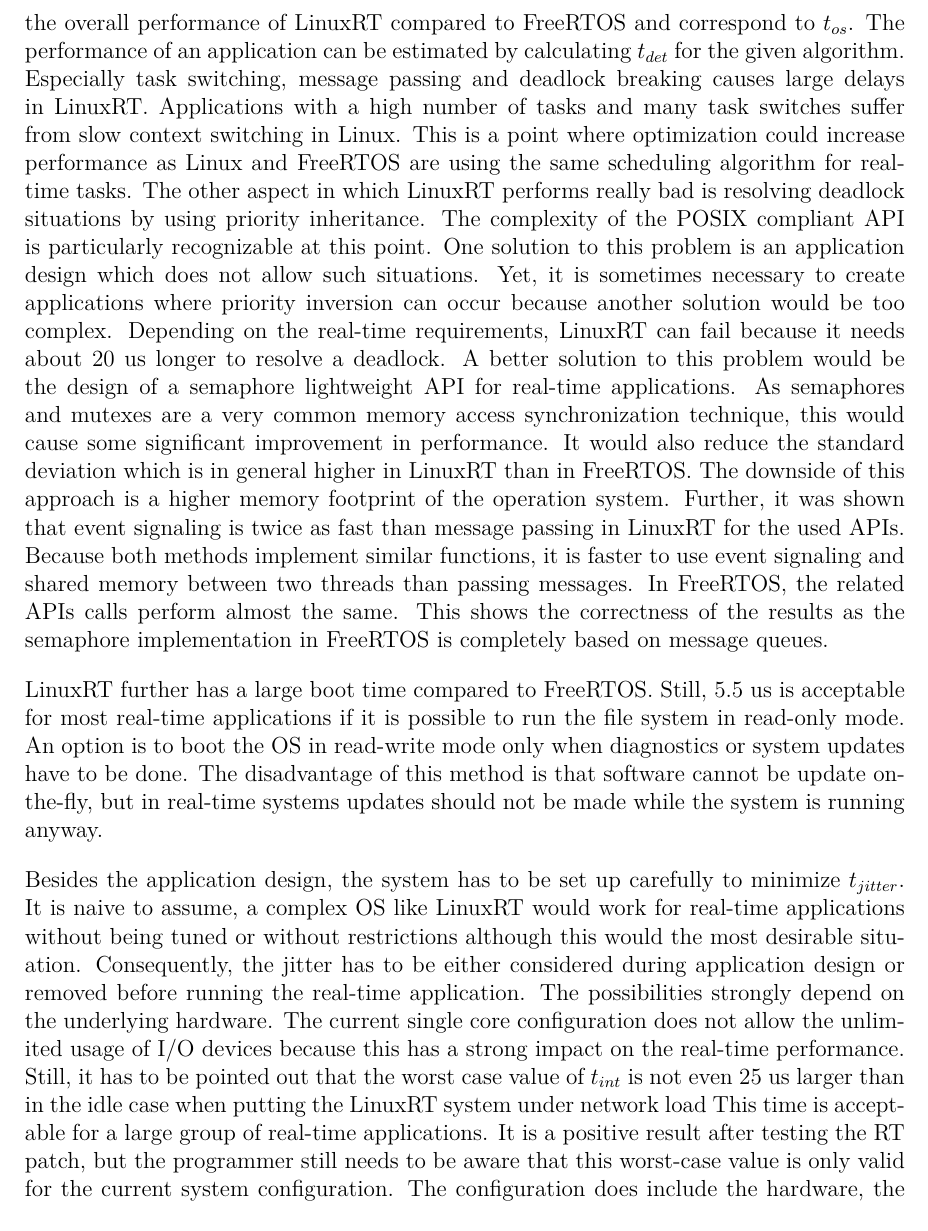
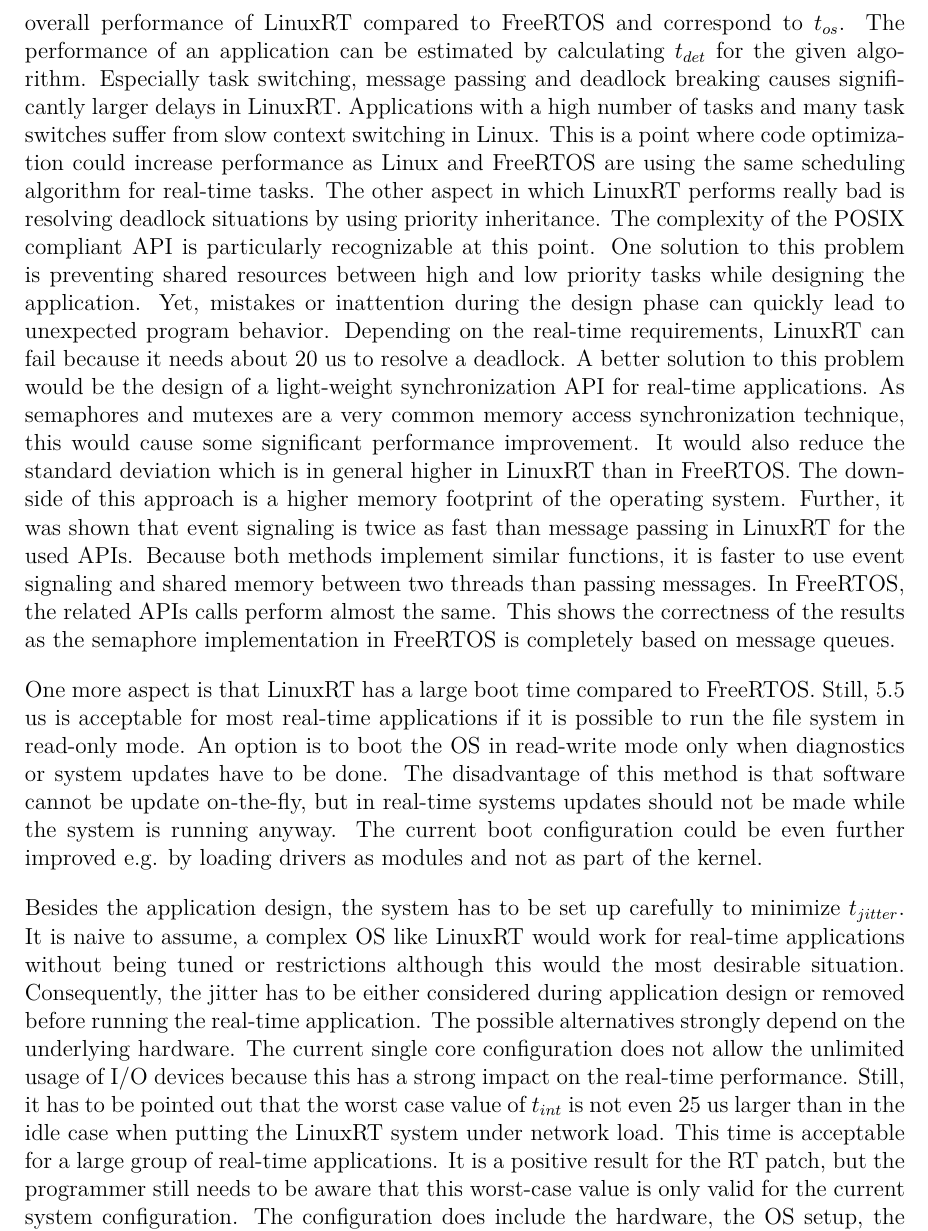
Before and after one commit to np88/RTOS_Compare_Root, a LaTeX thesis (template-da-0.7/Nadja_Peters_Master_Thesis.tex, which reads template-da-0.7/content_MA/Chapter3.tex): part of page 64 of 72, cut so that both start at the same text. Compiled offline with pdfLaTeX.

Commit message:
only intro and abstract missing

```diff
--- a/template-da-0.7/content_MA/Chapter3.tex
+++ b/template-da-0.7/content_MA/Chapter3.tex
@@ -521,36 +520,38 @@
 \par
 Besides the interrupt handling, the other Rhealstone benchmarks give an idea about the overall performance of LinuxRT compared to FreeRTOS and correspond to $t_{os}$.
 The performance of an application can be estimated by calculating $t_{det}$ for the given algorithm.
-Especially task switching, message passing and deadlock breaking causes large delays in LinuxRT.
+Especially task switching, message passing and deadlock breaking causes significantly larger delays in LinuxRT.
 Applications with a high number of tasks and many task switches suffer from slow context switching in Linux.
-This is a point where optimization could increase performance as Linux and FreeRTOS are using the same scheduling algorithm for real-time tasks.
+This is a point where code optimization could increase performance as Linux and FreeRTOS are using the same scheduling algorithm for real-time tasks.
 The other aspect in which LinuxRT performs really bad is resolving deadlock situations by using priority inheritance.
 The complexity of the POSIX compliant \ac{API} is particularly recognizable at this point.
-One solution to this problem is an application design which does not allow such situations.
-Yet, it is sometimes necessary to create applications where priority inversion can occur because another solution would be too complex.
-Depending on the real-time requirements, LinuxRT can fail because it needs about 20 us longer to resolve a deadlock.
-A better solution to this problem would be the design of a semaphore lightweight \ac{API} for real-time applications.
-As semaphores and mutexes are a very common memory access synchronization technique, this would cause some significant improvement in performance.
+One solution to this problem is preventing shared resources between high and low priority tasks while designing the application.
+Yet, mistakes or inattention during the design phase can quickly lead to unexpected program behavior.
+Depending on the real-time requirements, LinuxRT can fail because it needs about 20 us to resolve a deadlock.
+A better solution to this problem would be the design of a light-weight synchronization \ac{API} for real-time applications.
+As semaphores and mutexes are a very common memory access synchronization technique, this would cause some significant performance improvement.
 It would also reduce the standard deviation which is in general higher in LinuxRT than in FreeRTOS.
-The downside of this approach is a higher memory footprint of the operation system.
+The downside of this approach is a higher memory footprint of the operating system.
 Further, it was shown that event signaling is twice as fast than message passing in LinuxRT for the used \acp{API}.
 Because both methods implement similar functions, it is faster to use event signaling and shared memory between two threads than passing messages.
 In FreeRTOS, the related \acp{API} calls perform almost the same.
 This shows the correctness of the results as the semaphore implementation in FreeRTOS is completely based on message queues.
 \par
-LinuxRT further has a large boot time compared to FreeRTOS.
+One more aspect is that LinuxRT has a large boot time compared to FreeRTOS.
 Still, 5.5 us is acceptable for most real-time applications if it is possible to run the file system in read-only mode.
 An option is to boot the \ac{OS} in read-write mode only when diagnostics or system updates have to be done.
 The disadvantage of this method is that software cannot be update on-the-fly, but in real-time systems updates should not be made while the system is running anyway.
+The current boot configuration could be even further improved e.g. by loading drivers as modules and not as part of the kernel.
 \par
 Besides the application design, the system has to be set up carefully to minimize $t_{jitter}$.
-It is naive to assume, a complex \ac{OS} like LinuxRT would work for real-time applications without being tuned or without restrictions although this would the most desirable situation.
+It is naive to assume, a complex \ac{OS} like LinuxRT would work for real-time applications without being tuned or restrictions although this would the most desirable situation.
 Consequently, the jitter has to be either considered during application design or removed before running the real-time application.
-The possibilities strongly depend on the underlying hardware.
+The possible alternatives strongly depend on the underlying hardware.
 The current single core configuration does not allow the unlimited usage of \ac{I/O} devices because this has a strong impact on the real-time performance.
-Still, it has to be pointed out that the worst case value of $t_{int}$ is not even 25 us larger than in the idle case when putting the LinuxRT system under network load
+Still, it has to be pointed out that the worst case value of $t_{int}$ is not even 25 us larger than in the idle case when putting the LinuxRT system under network load.
 This time is acceptable for a large group of real-time applications.
-It is a positive result after testing the RT patch, but the programmer still needs to be aware that this worst-case value is only valid for the current system configuration.
+It is a positive result for the RT patch, but the programmer still needs to be aware that this worst-case value is only valid for the current system configuration.
 The configuration does include the hardware, the \ac{OS} setup, the interrupts generated by the pulse generator and the network load as stress factor.
 Other jitter factors like $t_{swap}$ and unnecessary daemons were eliminated if possible.
+\par
 Another hardware setup which exploits the hardware provided by the evaluation platform is a dual core system.
```
Also changed, not shown: template-da-0.7/content_MA/Conclusion.tex (+9 -9 lines), template-da-0.7/content_MA/Chapter3.tex (25 more changed lines).
